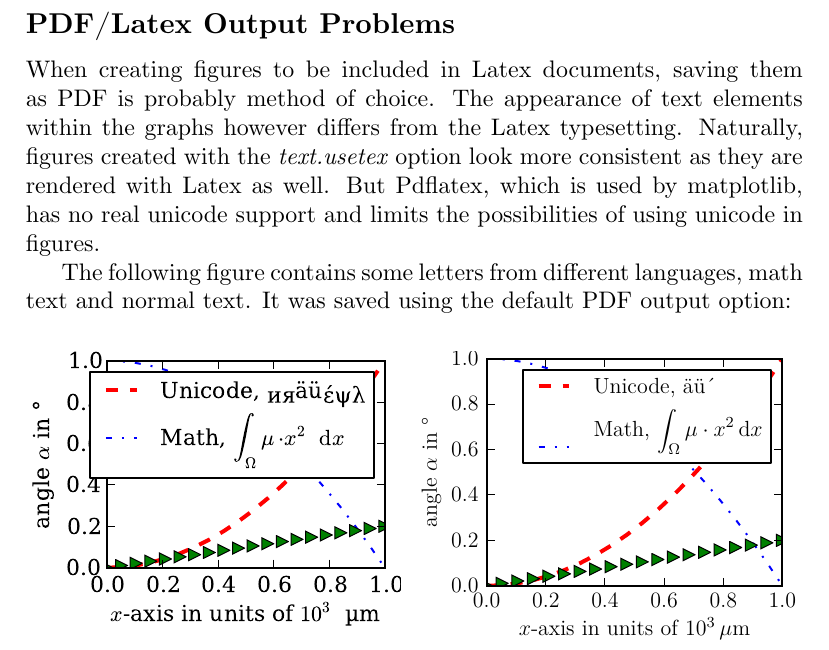
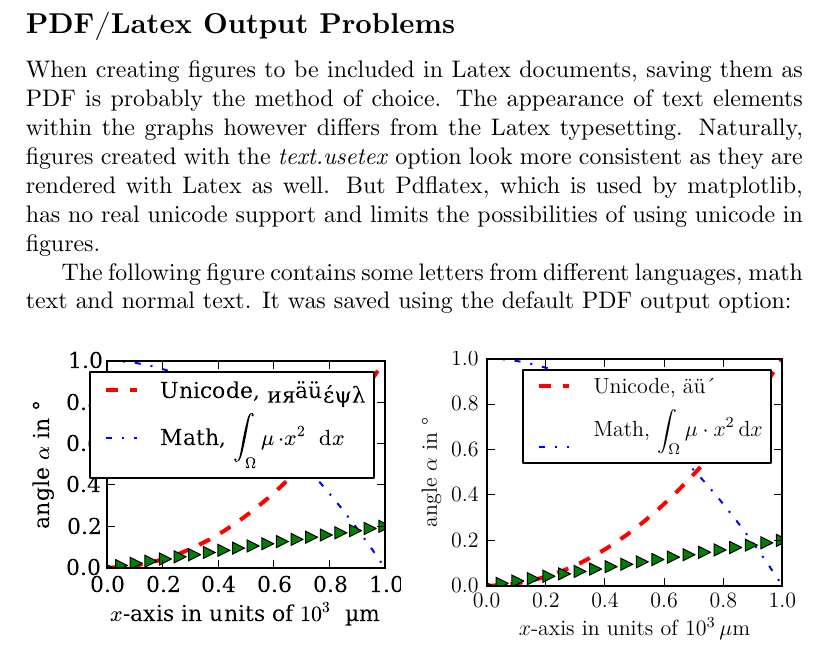
Before and after one commit to shanhaiying/matplotlib-backend-pgf, a LaTeX document (demo/demo.tex): part of page 1 of 2, cut so that both start at the same text. Compiled offline with XeLaTeX.

Commit message:
typo, tex output to ignore

```diff
--- a/demo/demo.tex
+++ b/demo/demo.tex
@@ -12,7 +12,7 @@
 \begin{document}
 
 \subsection*{PDF/Latex Output Problems}
-When creating figures to be included in Latex documents, saving them as PDF is probably method of choice. The appearance of text elements within the graphs however differs from the Latex typesetting. Naturally, figures created with the \textit{text.usetex} option look more consistent as they are rendered with Latex as well. But Pdflatex, which is used by matplotlib, has no real unicode support and limits the possibilities of using unicode in figures.
+When creating figures to be included in Latex documents, saving them as PDF is probably the method of choice. The appearance of text elements within the graphs however differs from the Latex typesetting. Naturally, figures created with the \textit{text.usetex} option look more consistent as they are rendered with Latex as well. But Pdflatex, which is used by matplotlib, has no real unicode support and limits the possibilities of using unicode in figures.
 
 The following figure contains some letters from different languages, math text and normal text. It was saved using the default PDF output option:
 
```
Also changed, not shown: demo/demo.pdf, 1 other file.
